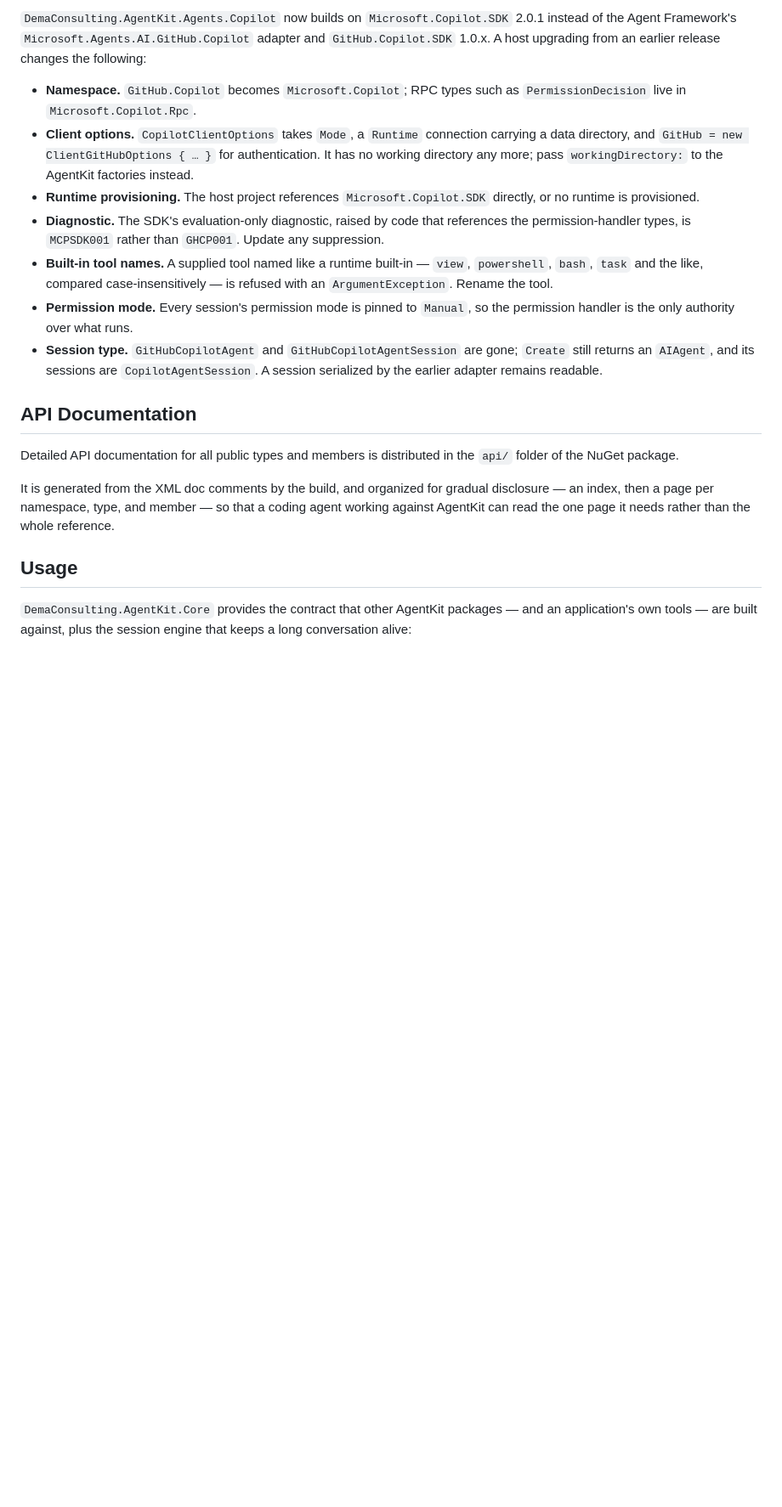
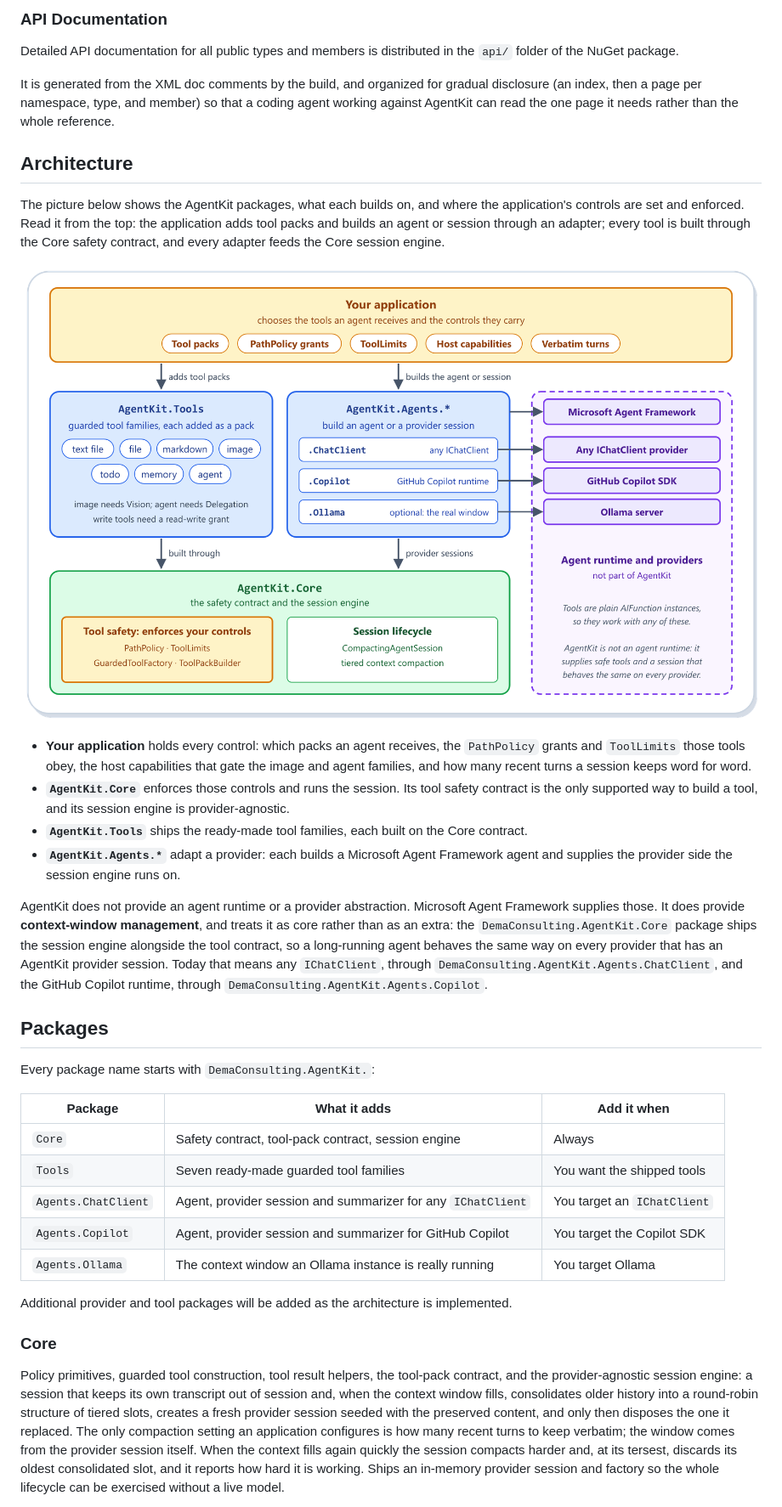
Before and after one commit to demaconsulting/AgentKit, a Markdown page: README.md, the part around one of its changes. Shown at 85% size. Drawn GitHub-style; pictures changed too: docs/images/architecture.png (added); blank space fills up the shorter version.

```diff
--- a/README.md
+++ b/README.md
@@ -270,36 +107,61 @@ session. It grants nothing: what the agent may read or write is decided by the t
-`DemaConsulting.AgentKit.Agents.Copilot` now builds on `Microsoft.Copilot.SDK` 2.0.1 instead of the
-Agent Framework's `Microsoft.Agents.AI.GitHub.Copilot` adapter and `GitHub.Copilot.SDK` 1.0.x. A host
-upgrading from an earlier release changes the following:
-
-- **Namespace.** `GitHub.Copilot` becomes `Microsoft.Copilot`; RPC types such as
-  `PermissionDecision` live in `Microsoft.Copilot.Rpc`.
-- **Client options.** `CopilotClientOptions` takes `Mode`, a `Runtime` connection carrying a data
-  directory, and `GitHub = new ClientGitHubOptions { … }` for authentication. It has no working
-  directory any more; pass `workingDirectory:` to the AgentKit factories instead.
-- **Runtime provisioning.** The host project references `Microsoft.Copilot.SDK` directly, or no
-  runtime is provisioned.
-- **Diagnostic.** The SDK's evaluation-only diagnostic, raised by code that references the
-  permission-handler types, is `MCPSDK001` rather than `GHCP001`. Update any suppression.
-- **Built-in tool names.** A supplied tool named like a runtime built-in — `view`, `powershell`,
-  `bash`, `task` and the like, compared case-insensitively — is refused with an `ArgumentException`.
-  Rename the tool.
-- **Permission mode.** Every session's permission mode is pinned to `Manual`, so the permission
-  handler is the only authority over what runs.
-- **Session type.** `GitHubCopilotAgent` and `GitHubCopilotAgentSession` are gone; `Create` still
-  returns an `AIAgent`, and its sessions are `CopilotAgentSession`. A session serialized by the
-  earlier adapter remains readable.
-
-## API Documentation
+### API Documentation
 
 Detailed API documentation for all public types and members is distributed in the `api/` folder
 of the NuGet package.
 
-It is generated from the XML doc comments by the build, and organized for gradual disclosure — an
-index, then a page per namespace, type, and member — so that a coding agent working against
+It is generated from the XML doc comments by the build, and organized for gradual disclosure (an
+index, then a page per namespace, type, and member) so that a coding agent working against
 AgentKit can read the one page it needs rather than the whole reference.
 
-## Usage
+## Architecture
 
-`DemaConsulting.AgentKit.Core` provides the contract that other AgentKit packages — and
-an application's own tools — are built against, plus the session engine that keeps a long
-conversation alive:
+The picture below shows the AgentKit packages, what each builds on, and where the application's
+controls are set and enforced. Read it from the top: the application adds tool packs and builds an
+agent or session through an adapter; every tool is built through the Core safety contract, and
+every adapter feeds the Core session engine.
+
+![AgentKit architecture: your application adds AgentKit.Tools packs, which are built through the AgentKit.Core tool safety contract that enforces its controls, and builds an agent or session through an AgentKit.Agents adapter, which feeds the Core session lifecycle and builds on Microsoft Agent Framework, any IChatClient provider, the GitHub Copilot SDK, or an Ollama server, none of which is part of AgentKit][img-architecture]
+
+- **Your application** holds every control: which packs an agent receives, the `PathPolicy`
+  grants and `ToolLimits` those tools obey, the host capabilities that gate the image and agent
+  families, and how many recent turns a session keeps word for word.
+- **`AgentKit.Core`** enforces those controls and runs the session. Its tool safety contract is
+  the only supported way to build a tool, and its session engine is provider-agnostic.
+- **`AgentKit.Tools`** ships the ready-made tool families, each built on the Core contract.
+- **`AgentKit.Agents.*`** adapt a provider: each builds a Microsoft Agent Framework agent and
+  supplies the provider side the session engine runs on.
+
+AgentKit does not provide an agent runtime or a provider abstraction. Microsoft Agent Framework
+supplies those. It does provide **context-window management**, and treats it as core rather than
+as an extra: the `DemaConsulting.AgentKit.Core` package ships the session engine alongside the tool
+contract, so a long-running agent behaves the same way on every provider that has an AgentKit
+provider session. Today that means any `IChatClient`, through
+`DemaConsulting.AgentKit.Agents.ChatClient`, and the GitHub Copilot runtime, through
+`DemaConsulting.AgentKit.Agents.Copilot`.
+
+## Packages
+
+Every package name starts with `DemaConsulting.AgentKit.`:
+
+| Package | What it adds | Add it when |
+| --- | --- | --- |
+| `Core` | Safety contract, tool-pack contract, session engine | Always |
+| `Tools` | Seven ready-made guarded tool families | You want the shipped tools |
+| `Agents.ChatClient` | Agent, provider session and summarizer for any `IChatClient` | You target an `IChatClient` |
+| `Agents.Copilot` | Agent, provider session and summarizer for GitHub Copilot | You target the Copilot SDK |
+| `Agents.Ollama` | The context window an Ollama instance is really running | You target Ollama |
+
+Additional provider and tool packages will be added as the architecture is implemented.
+
+### Core
+
+Policy primitives, guarded tool construction, tool result helpers, the tool-pack contract, and the
+provider-agnostic session engine: a session that keeps its own transcript out of session and, when
+the context window fills, consolidates older history into a round-robin structure of tiered slots,
+creates a fresh provider session seeded with the preserved content, and only then disposes the one
+it replaced. The only compaction setting an application configures is how many recent turns to
+keep verbatim; the window comes from the provider session itself. When the context fills again
+quickly the session compacts harder and, at its tersest, discards its oldest consolidated slot, and
+it reports how hard it is working. Ships an in-memory provider session and factory so the whole
+lifecycle can be exercised without a live model.
+
```
Also changed, not shown: other parts of README.md (+292 -342 lines), docs/images/hero.png (added), 5 other files.
